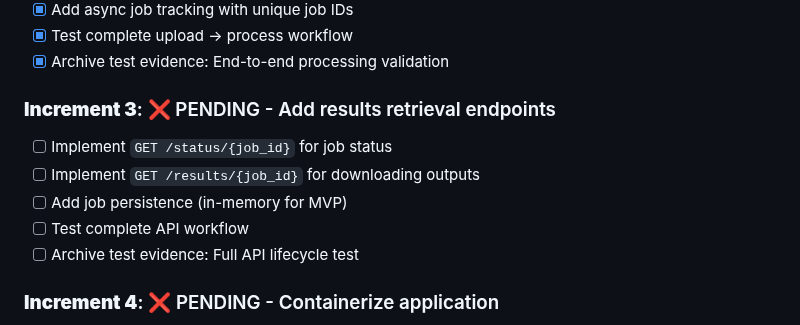
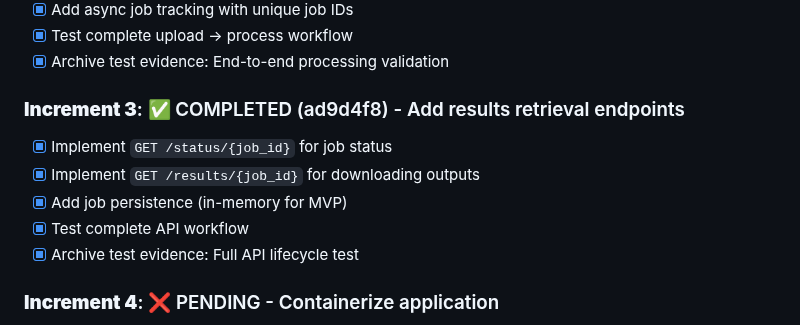
Before and after one commit to danielaslet/mistral-ocr-pipeline, a Markdown page: feature_development/azure_container_apps_ocr/FEATURE_PLAN.md, the part around the change. Drawn GitHub-style.

Commit message:
Update FEATURE_PLAN with Increment 3 completion tracking
PDCA Progress Update:
- ✅ Increment 3 completed (ad9d4f8)
- Results retrieval endpoints implemented and tested
- Complete API lifecycle validated with job tracking
- Updated test evidence with proper commit reference
- Ready to begin Increment 4: Application containerization

🤖 Generated with Claude Code (https://claude.ai/code)

Co-Authored-By: Claude <noreply@anthropic.com>

```diff
--- a/feature_development/azure_container_apps_ocr/FEATURE_PLAN.md
+++ b/feature_development/azure_container_apps_ocr/FEATURE_PLAN.md
@@ -35,12 +35,12 @@ Deploy the existing OCR pipeline as a scalable REST API service on Azure Contain
 - [x] Test complete upload → process workflow
 - [x] Archive test evidence: End-to-end processing validation
 
-### **Increment 3**: ❌ PENDING - Add results retrieval endpoints
-- [ ] Implement `GET /status/{job_id}` for job status
-- [ ] Implement `GET /results/{job_id}` for downloading outputs
-- [ ] Add job persistence (in-memory for MVP)
-- [ ] Test complete API workflow
-- [ ] Archive test evidence: Full API lifecycle test
+### **Increment 3**: ✅ COMPLETED (ad9d4f8) - Add results retrieval endpoints
+- [x] Implement `GET /status/{job_id}` for job status
+- [x] Implement `GET /results/{job_id}` for downloading outputs
+- [x] Add job persistence (in-memory for MVP)
+- [x] Test complete API workflow
+- [x] Archive test evidence: Full API lifecycle test
 
 ### **Increment 4**: ❌ PENDING - Containerize application
 - [ ] Create `Dockerfile` with Python 3.13 base
```
Also changed, not shown: 1 other file.
